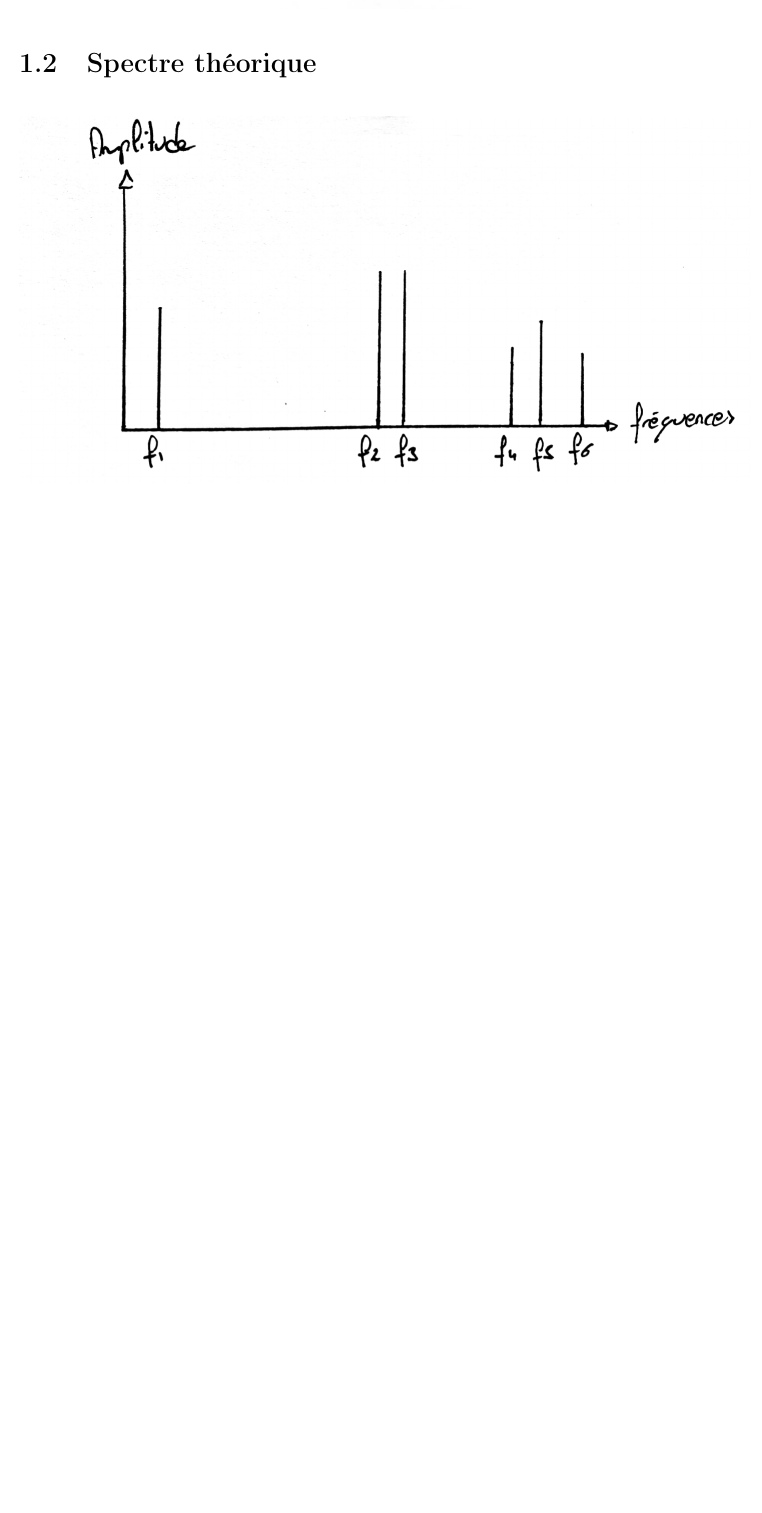
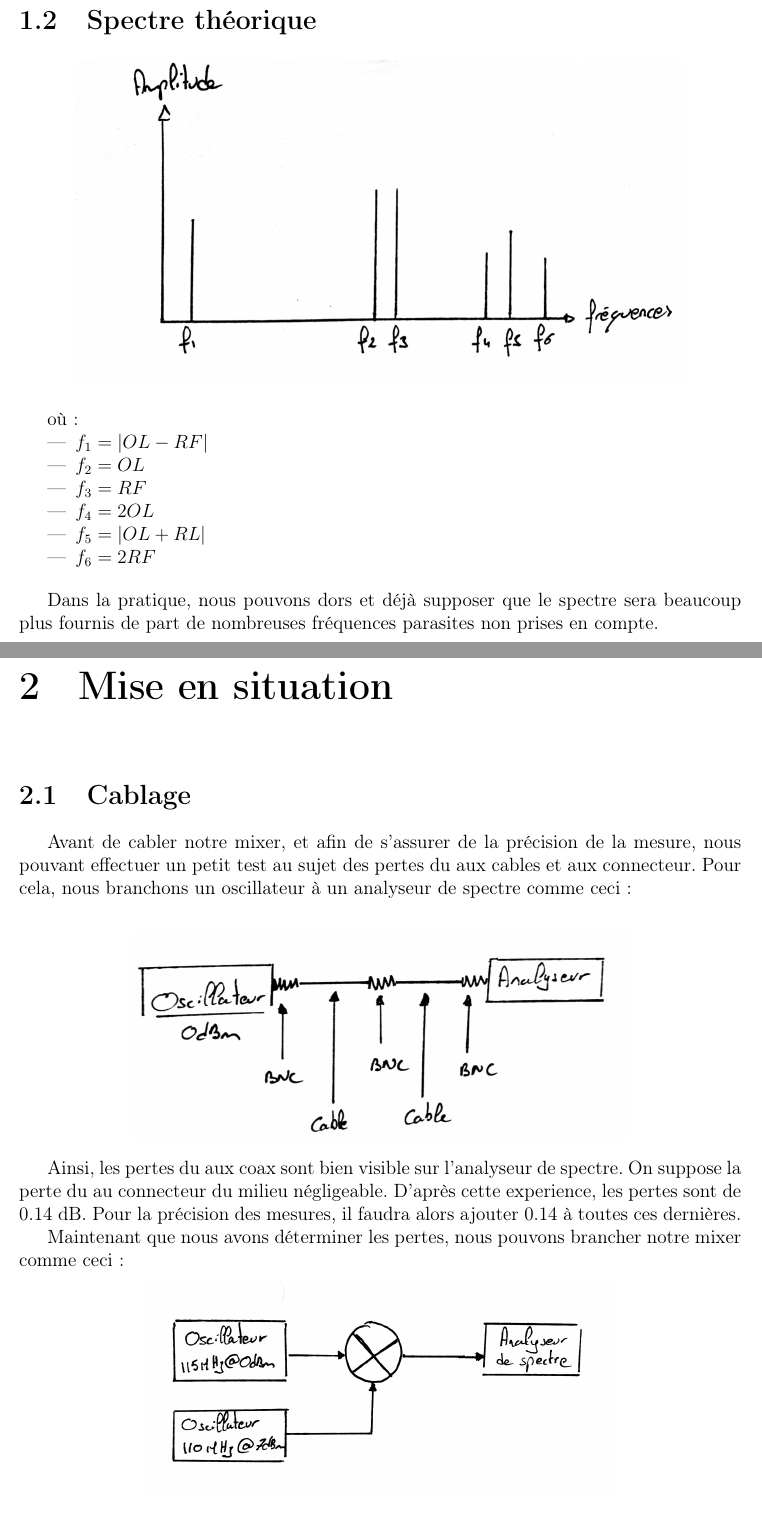
Before and after one commit to SamuelHuet/TP_Radio, a LaTeX document (TP1/TP1.tex): part of page 4 of 4 before the commit and two parts of pages 4 and 5 of 6 after it, the two joined at a grey line, cut so that both start at the same text, the shorter picture padded with empty space. Compiled offline with pdfLaTeX.

Commit message:
updated report

```diff
--- a/TP1/TP1.tex
+++ b/TP1/TP1.tex
@@ -65,6 +65,37 @@ fréquence de sortie $F_{IF}$ expliqués plus haut. Celui que nous allons utilis
 
 \section{Spectre théorique}
 
-\begin{center}\includegraphics[scale = 0.3]{pic/Spectre_theorique.png}\\ \end{center}
+\begin{center}\includegraphics[scale = 0.25]{pic/Spectre_theorique.png}\\ \end{center}
+
+où :
+\begin{itemize}
+    \item $f_{1} = |OL-RF|$
+    \item $f_{2} = OL$
+    \item $f_{3} = RF$
+    \item $f_{4} = 2OL$
+    \item $f_{5} = |OL+RL|$
+    \item $f_{6} = 2RF$
+\end{itemize}
 
 
+\bigskip
+Dans la pratique, nous pouvons dors et déjà supposer que le spectre sera beaucoup
+plus fournis de part de nombreuses fréquences parasites non prises en compte.
+
+\chapter{Mise en situation}
+\addcontentsline{toc}{chapter}{Mise en situation}
+\section{Cablage}
+
+Avant de cabler notre mixer, et afin de s'assurer de la précision de la mesure,
+nous pouvant effectuer un petit test au sujet des pertes du aux cables et aux connecteur.
+Pour cela, nous branchons un oscillateur à un analyseur de spectre comme ceci :\\
+\begin{center}\includegraphics[scale = 0.2]{pic/mesure_perte.png}\\ \end{center}
+
+    Ainsi, les pertes du aux coax sont bien visible sur l'analyseur de spectre. On suppose
+la perte du au connecteur du milieu négligeable. D'après cette experience, les pertes sont de
+0.14 dB. Pour la précision des mesures, il faudra alors ajouter 0.14 à toutes ces dernières.
+
+
+    Maintenant que nous avons déterminer les pertes, nous pouvons brancher notre mixer
+comme ceci :
+\begin{center}\includegraphics[scale = 0.2]{pic/cablage.png}\\ \end{center}
```
Also changed, not shown: TP1/TP1.pdf, TP1/pic/cablage.png (added), TP1/pic/graph_pout.png (added), TP1/pic/mesure_perte.png (added), TP1/pic/photo1.jpg (added), TP1/pic/photo2.jpg (added), TP1/pic/photo3.jpg (added), TP1/pic/photo4.jpg (added), TP1/pic/spectre_reel.png (added), TP1/TP1.tex (9 more changed lines), 9 other files.
